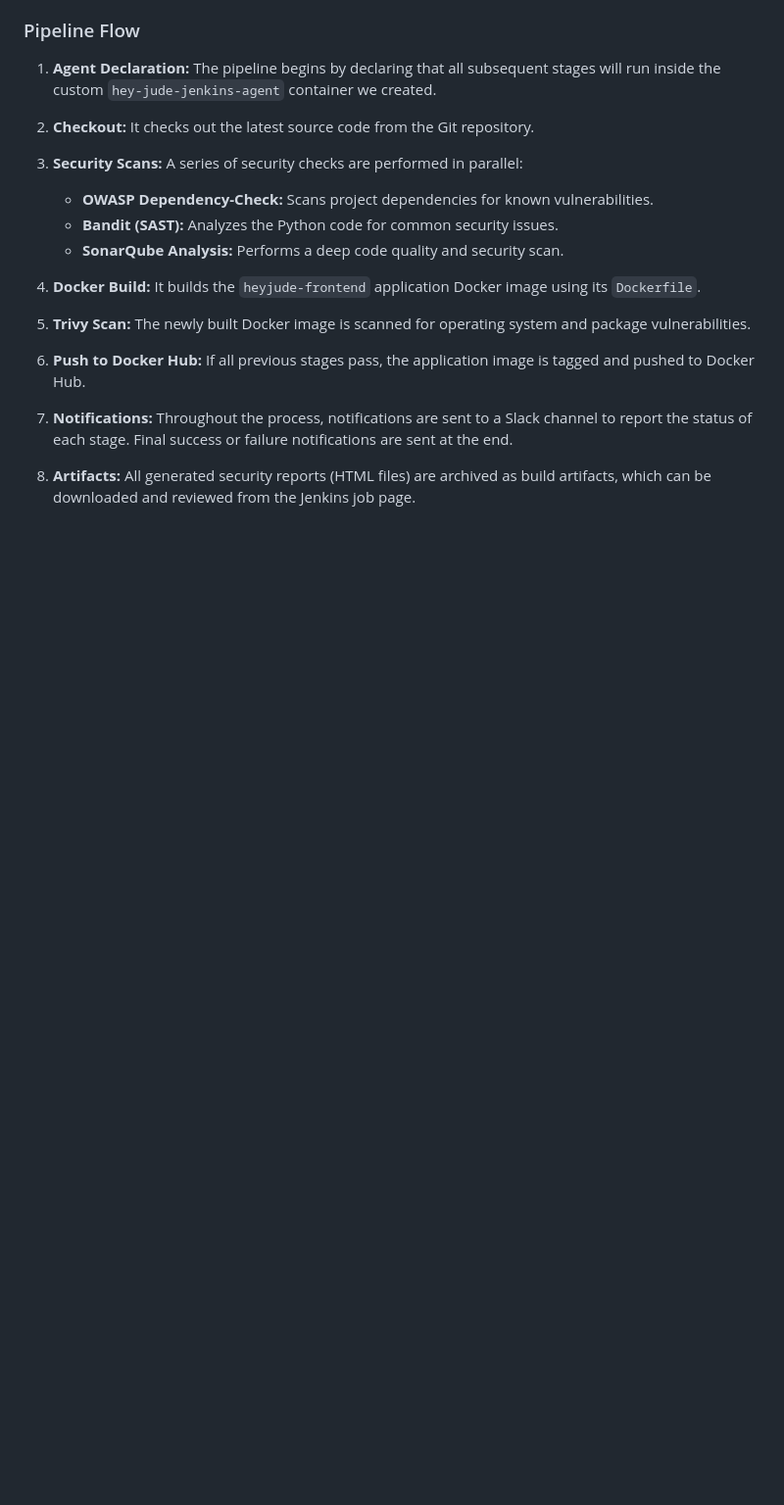
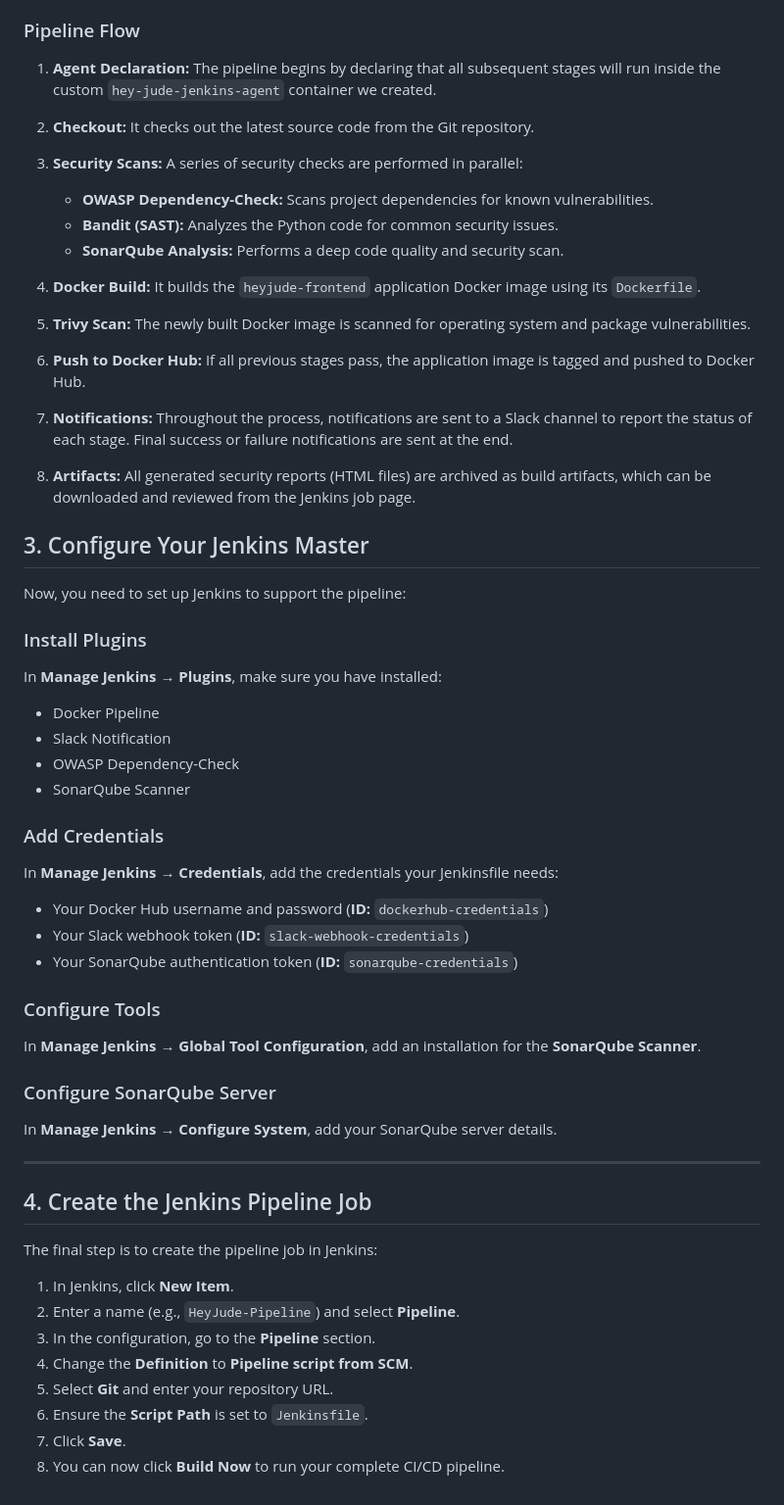
Before and after one commit to vijai-veerapandian/Hey-Jude, a Markdown page: README.md, the part around the change. Shown at 98% size. GitHub-like rendering; blank space fills up the shorter version.

Commit message:
work: readme updated

```diff
--- a/README.md
+++ b/README.md
@@ -211,3 +211,42 @@ The `Jenkinsfile` is the core of the CI/CD process. It defines all the stages th
 7.  **Notifications:** Throughout the process, notifications are sent to a Slack channel to report the status of each stage. Final success or failure notifications are sent at the end.
 
 8.  **Artifacts:** All generated security reports (HTML files) are archived as build artifacts, which can be downloaded and reviewed from the Jenkins job page.
+
+
+## 3. Configure Your Jenkins Master
+
+Now, you need to set up Jenkins to support the pipeline:
+
+### Install Plugins
+In **Manage Jenkins** → **Plugins**, make sure you have installed:
+- Docker Pipeline
+- Slack Notification
+- OWASP Dependency-Check
+- SonarQube Scanner
+
+### Add Credentials
+In **Manage Jenkins** → **Credentials**, add the credentials your Jenkinsfile needs:
+- Your Docker Hub username and password (**ID:** `dockerhub-credentials`)
+- Your Slack webhook token (**ID:** `slack-webhook-credentials`)
+- Your SonarQube authentication token (**ID:** `sonarqube-credentials`)
+
+### Configure Tools
+In **Manage Jenkins** → **Global Tool Configuration**, add an installation for the **SonarQube Scanner**.
+
+### Configure SonarQube Server
+In **Manage Jenkins** → **Configure System**, add your SonarQube server details.
+
+---
+
+## 4. Create the Jenkins Pipeline Job
+
+The final step is to create the pipeline job in Jenkins:
+
+1. In Jenkins, click **New Item**.
+2. Enter a name (e.g., `HeyJude-Pipeline`) and select **Pipeline**.
+3. In the configuration, go to the **Pipeline** section.
+4. Change the **Definition** to **Pipeline script from SCM**.
+5. Select **Git** and enter your repository URL.
+6. Ensure the **Script Path** is set to `Jenkinsfile`.
+7. Click **Save**.
+8. You can now click **Build Now** to run your complete CI/CD pipeline.
```
